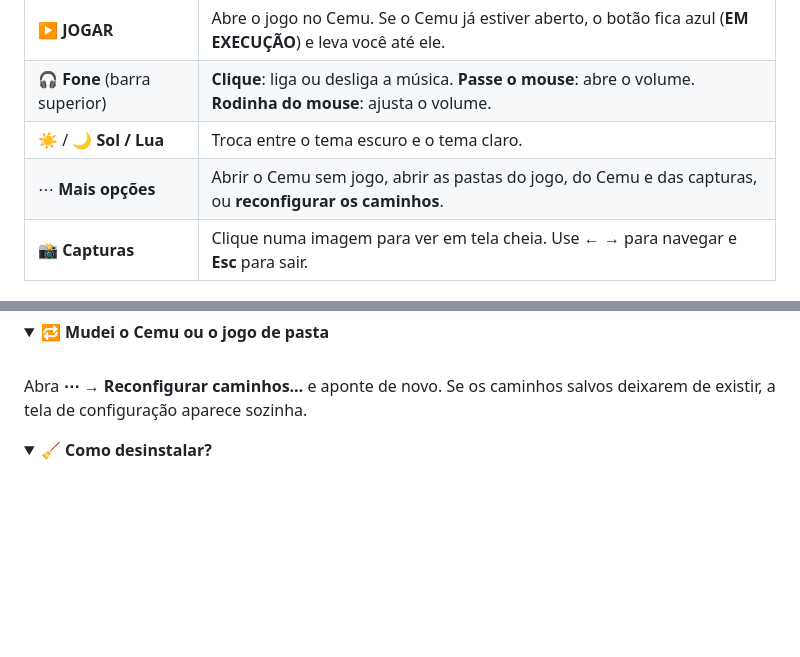
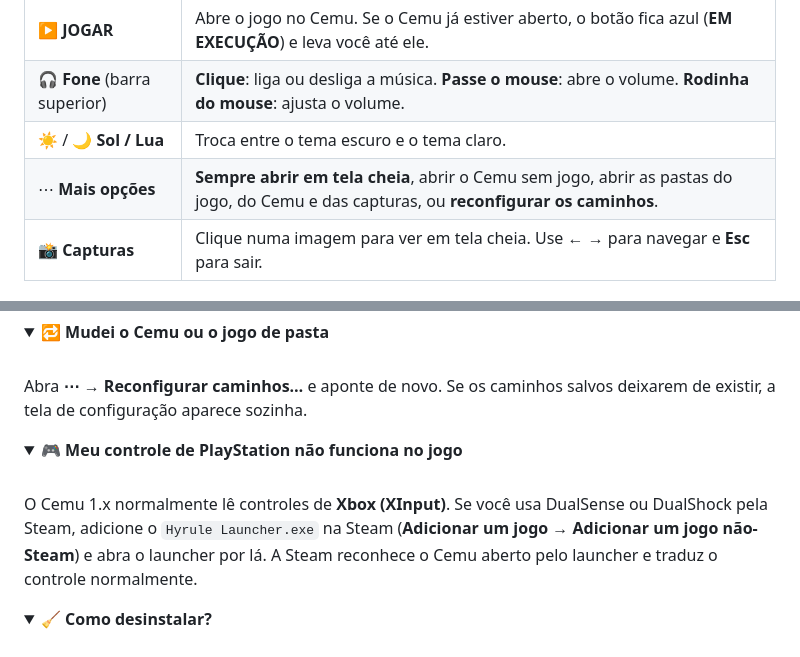
Before and after one commit to lucasmrd/hyrule-launcher, a Markdown page: README.md, 2 parts joined by grey strips. Rendered like a GitHub page; folded sections open; blank space fills up the shorter version.

Commit message:
README: opção de tela cheia e dica de controle PlayStation via Steam
Co-Authored-By: Claude Opus 5.5 <noreply@anthropic.com>

```diff
--- a/README.md
+++ b/README.md
@@ -142,7 +142,7 @@ Clique em **JOGAR**. Para ter o launcher sempre à mão, clique com o botão dir
 | ▶️ **JOGAR** | Abre o jogo no Cemu. Se o Cemu já estiver aberto, o botão fica azul (**EM EXECUÇÃO**) e leva você até ele. |
 | 🎧 **Fone** (barra superior) | **Clique**: liga ou desliga a música. **Passe o mouse**: abre o volume. **Rodinha do mouse**: ajusta o volume. |
 | ☀️ / 🌙 **Sol / Lua** | Troca entre o tema escuro e o tema claro. |
-| ⋯ **Mais opções** | Abrir o Cemu sem jogo, abrir as pastas do jogo, do Cemu e das capturas, ou **reconfigurar os caminhos**. |
+| ⋯ **Mais opções** | **Sempre abrir em tela cheia**, abrir o Cemu sem jogo, abrir as pastas do jogo, do Cemu e das capturas, ou **reconfigurar os caminhos**. |
 | 📸 **Capturas** | Clique numa imagem para ver em tela cheia. Use ← → para navegar e **Esc** para sair. |
 
 ## 🔮 Como funciona
@@ -208,6 +208,15 @@ enquanto o jogo está aberto ou com o launcher minimizado.
 
 Abra **⋯ → Reconfigurar caminhos…** e aponte de novo. Se os caminhos salvos deixarem de existir, a tela de
 configuração aparece sozinha.
+</details>
+
+<details>
+<summary><b>🎮 Meu controle de PlayStation não funciona no jogo</b></summary>
+<br>
+
+O Cemu 1.x normalmente lê controles de **Xbox (XInput)**. Se você usa DualSense ou DualShock pela Steam, adicione o
+`Hyrule Launcher.exe` na Steam (**Adicionar um jogo → Adicionar um jogo não-Steam**) e abra o launcher por lá. A
+Steam reconhece o Cemu aberto pelo launcher e traduz o controle normalmente.
 </details>
 
 <details>
```
